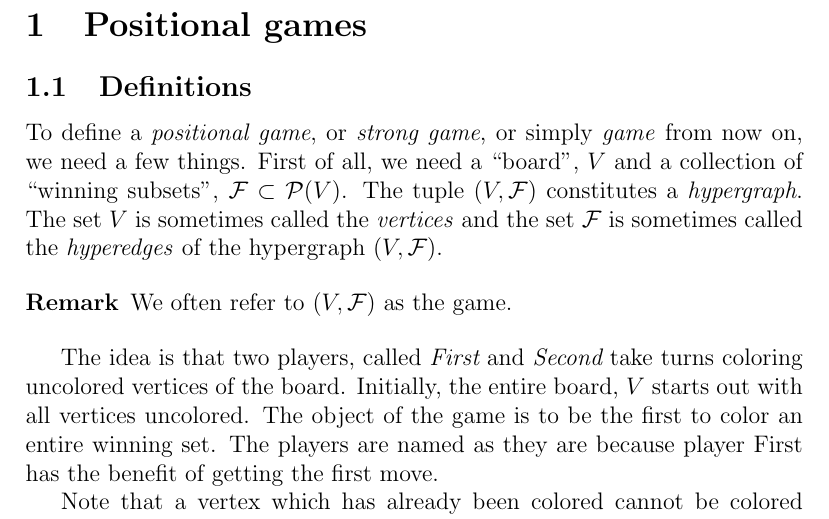
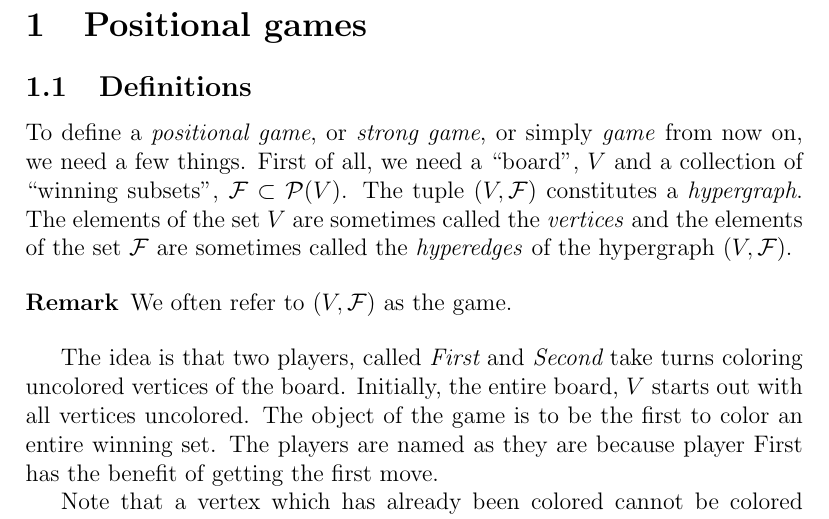
Before and after one commit to leino/thesis_msc_engphys, a LaTeX thesis (report/thesis.tex, which reads report/positional_games.tex): part of page 1 of 35, cut so that both start at the same text. Compiled offline with pdfLaTeX.

Commit message:
reformulation

```diff
--- a/report/positional_games.tex
+++ b/report/positional_games.tex
@@ -3,7 +3,7 @@
 To define a \emph{positional game}, or \emph{strong game}, or simply \emph{game} from now on, we need a few things.
 First of all, we need a ``board'', $V$ and a collection of ``winning subsets'', $\mathcal F \subset \mathcal P(V)$.
 The tuple $(V,\mathcal F)$ constitutes a \emph{hypergraph}.
-The set $V$ is sometimes called the \emph{vertices} and the set $\mathcal F$ is sometimes called the \emph{hyperedges} of the hypergraph $(V,\mathcal F)$.
+The elements of the set $V$ are sometimes called the \emph{vertices} and the elements of the set $\mathcal F$ are sometimes called the \emph{hyperedges} of the hypergraph $(V,\mathcal F)$.
 
 \begin{remark}
 We often refer to $(V,\mathcal F)$ as the game.
```
